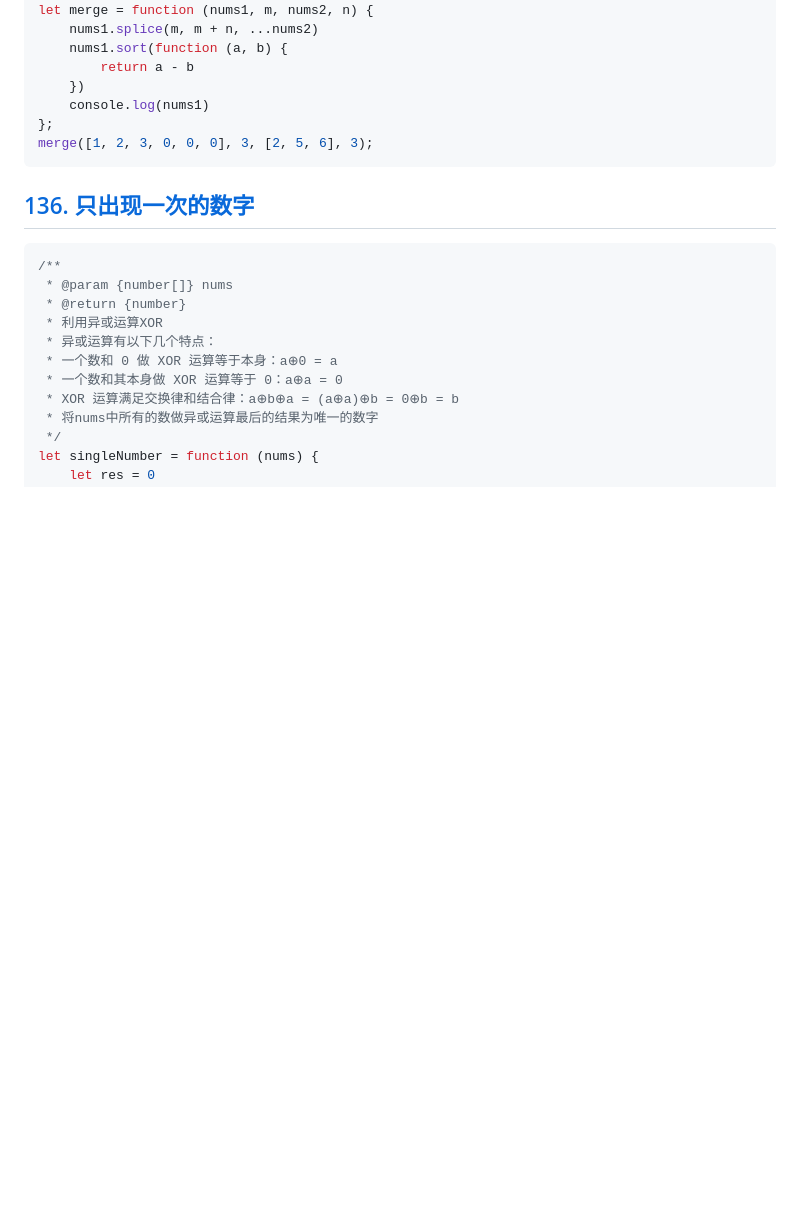
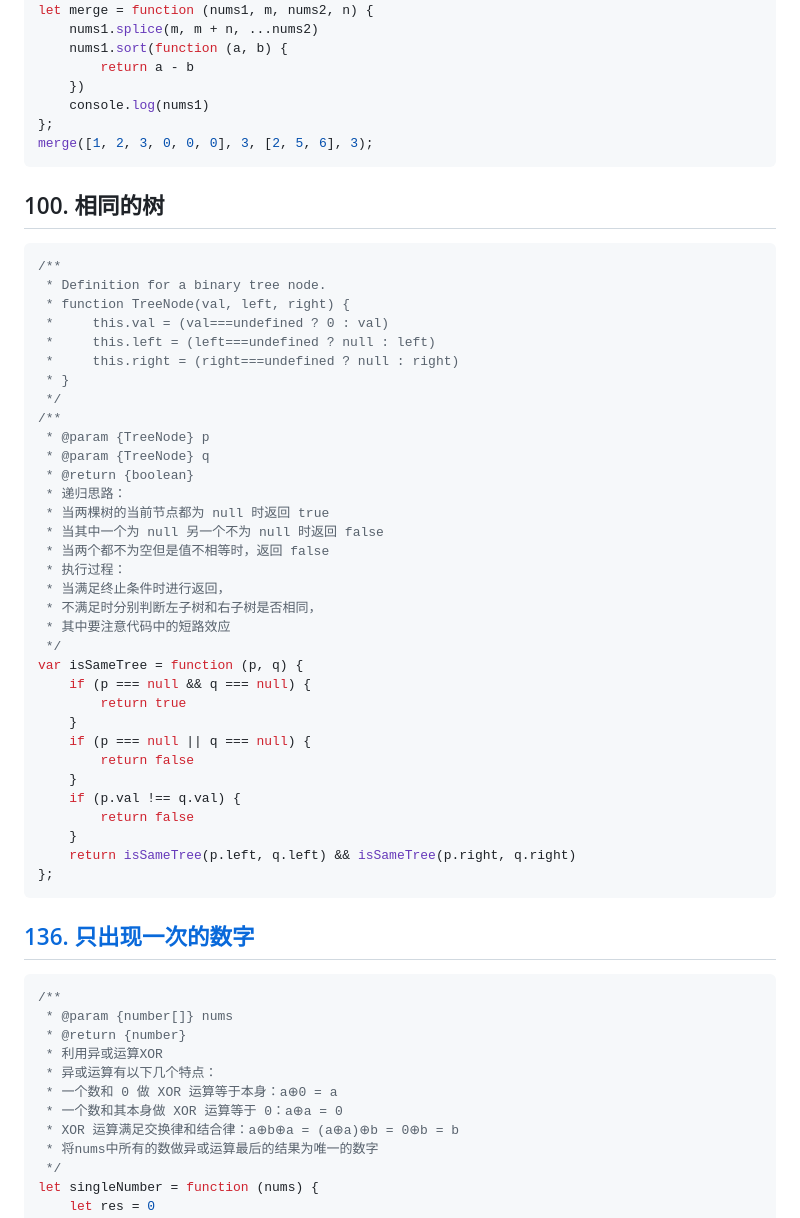
Before and after one commit to icehim/LeetcodeEveryday, a Markdown page: 笔记/LeetCode笔记.md, the part around the change. Drawn GitHub-style; blank space fills up the shorter version.

Commit message:
100.相同的树-递归

````diff
--- a/笔记/LeetCode笔记.md
+++ b/笔记/LeetCode笔记.md
@@ -732,6 +732,44 @@ let merge = function (nums1, m, nums2, n) {
 merge([1, 2, 3, 0, 0, 0], 3, [2, 5, 6], 3);
 ```
 
+## 100. 相同的树
+
+```javascript
+/**
+ * Definition for a binary tree node.
+ * function TreeNode(val, left, right) {
+ *     this.val = (val===undefined ? 0 : val)
+ *     this.left = (left===undefined ? null : left)
+ *     this.right = (right===undefined ? null : right)
+ * }
+ */
+/**
+ * @param {TreeNode} p
+ * @param {TreeNode} q
+ * @return {boolean}
+ * 递归思路：
+ * 当两棵树的当前节点都为 null 时返回 true
+ * 当其中一个为 null 另一个不为 null 时返回 false
+ * 当两个都不为空但是值不相等时，返回 false
+ * 执行过程：
+ * 当满足终止条件时进行返回，
+ * 不满足时分别判断左子树和右子树是否相同，
+ * 其中要注意代码中的短路效应
+ */
+var isSameTree = function (p, q) {
+    if (p === null && q === null) {
+        return true
+    }
+    if (p === null || q === null) {
+        return false
+    }
+    if (p.val !== q.val) {
+        return false
+    }
+    return isSameTree(p.left, q.left) && isSameTree(p.right, q.right)
+};
+```
+
 ## [136. 只出现一次的数字](https://leetcode.cn/problems/single-number/)
 
 ```javascript
````
